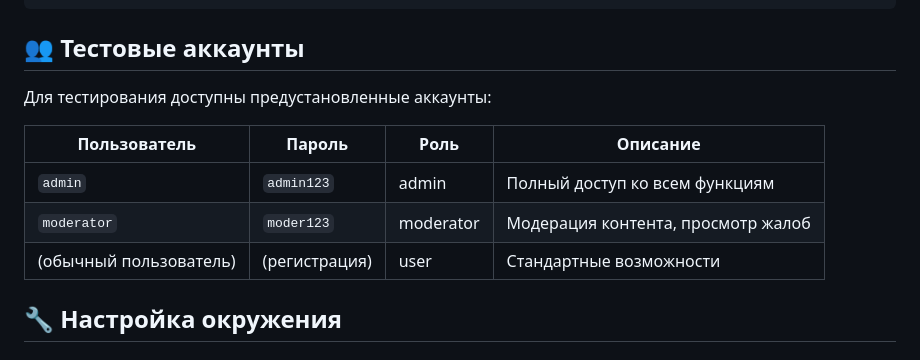
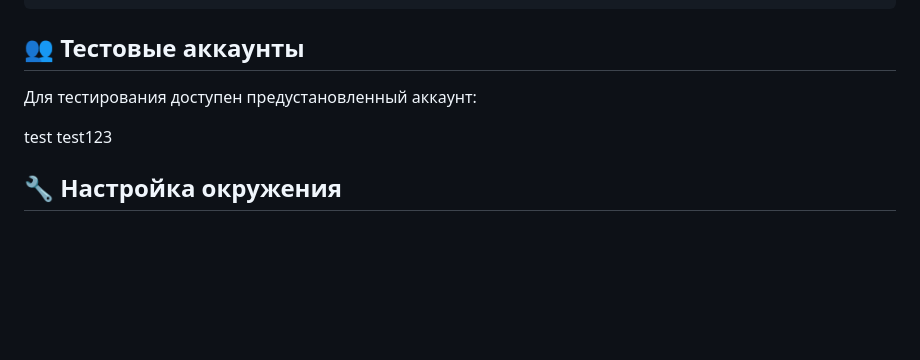
Before and after one commit to Michail3078/Gikipedia, a Markdown page: README.md, the part around the change. Rendered like a GitHub page; blank space fills up the shorter version.

```diff
--- a/README.md
+++ b/README.md
@@ -112,13 +112,10 @@ Gikipedia-Artem/
 
 ## 👥 Тестовые аккаунты
 
-Для тестирования доступны предустановленные аккаунты:
+Для тестирования доступен предустановленный аккаунт:
 
-| Пользователь | Пароль     | Роль      | Описание |
-|--------------|------------|-----------|----------|
-| `admin`      | `admin123` | admin     | Полный доступ ко всем функциям |
-| `moderator`  | `moder123` | moderator | Модерация контента, просмотр жалоб |
-| (обычный пользователь) | (регистрация) | user | Стандартные возможности |
+test
+test123
 
 ## 🔧 Настройка окружения
 
```
